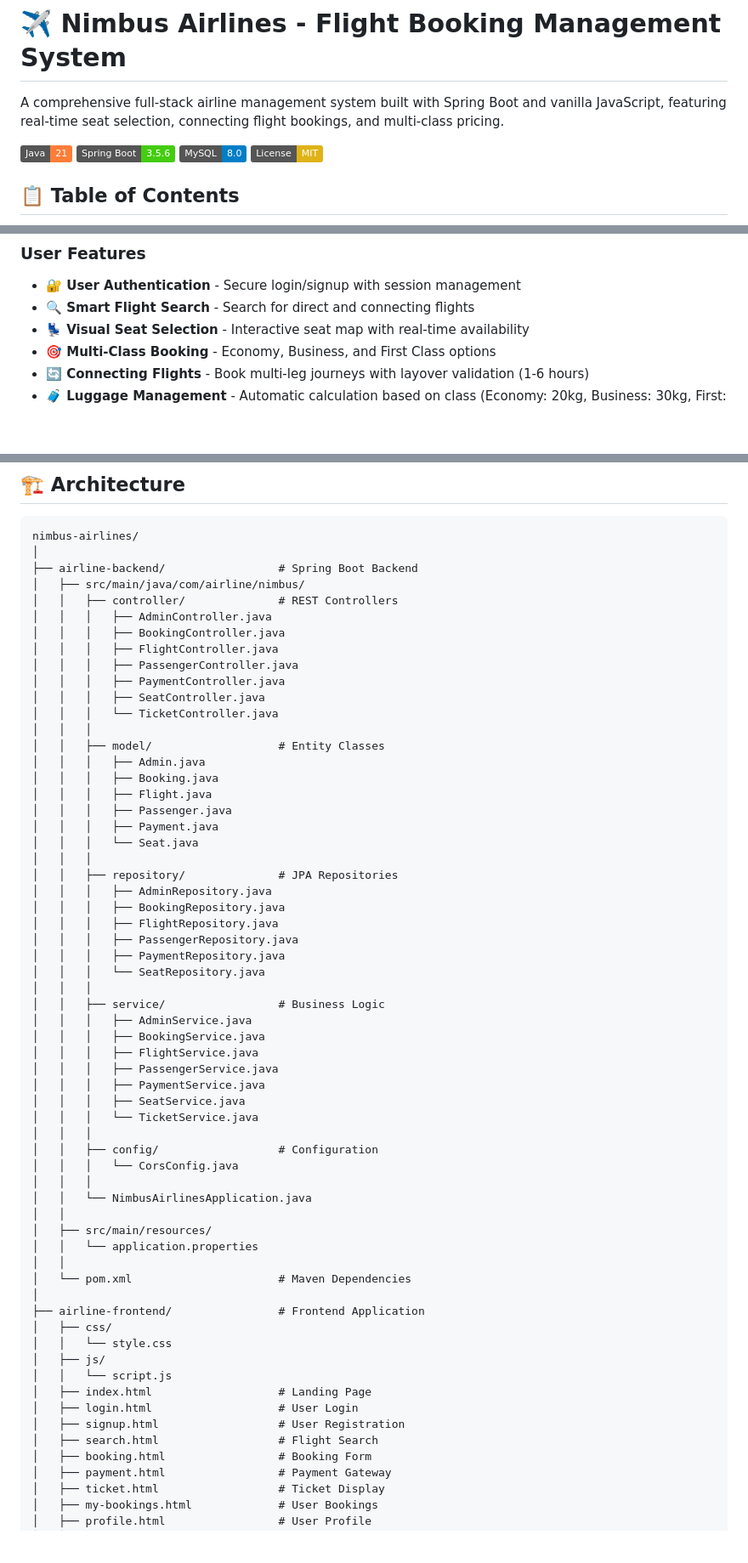
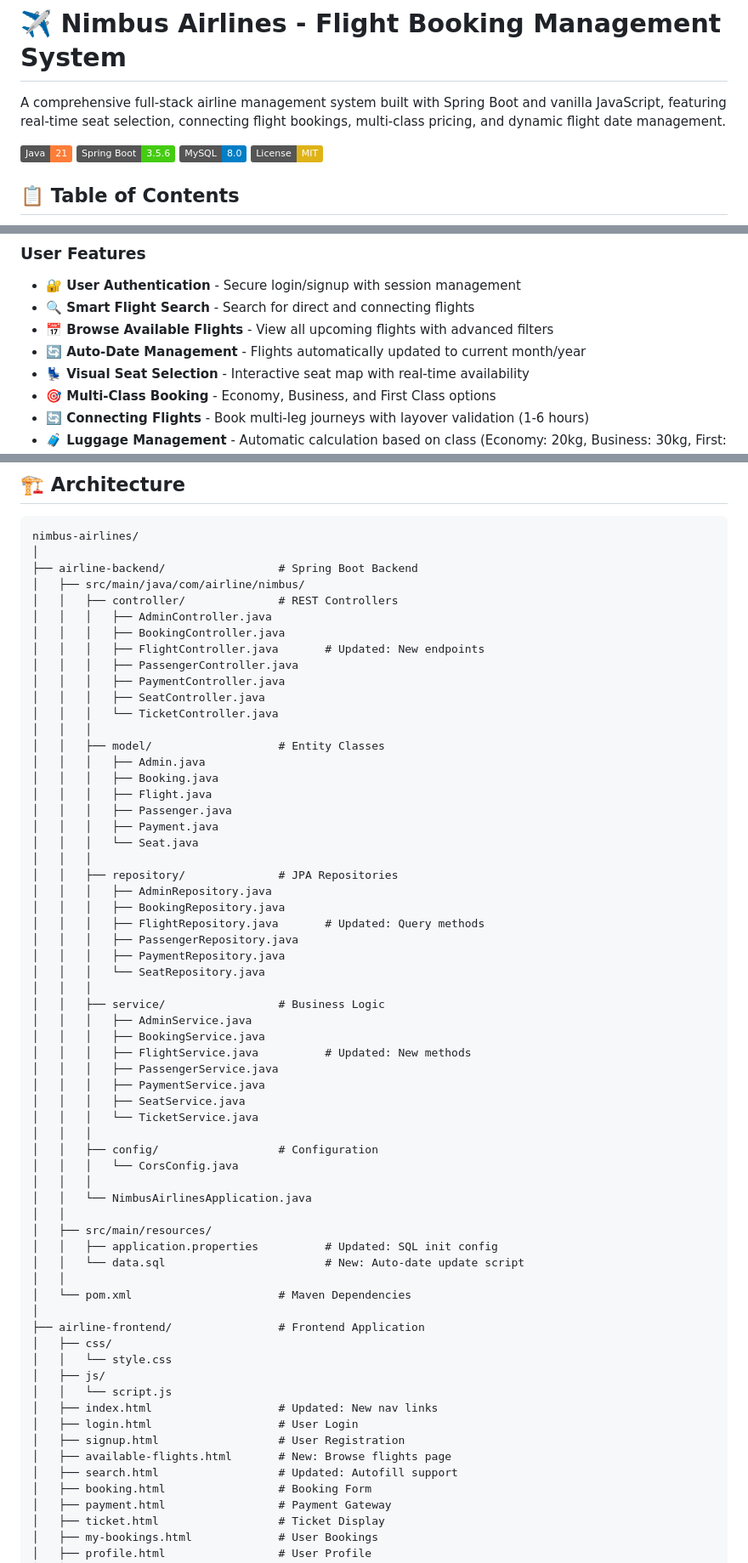
Before and after one commit to anindita-19/Airline-Management-System, a Markdown page: README.md, 3 parts joined by grey strips. Shown: that part at 85% size. Rendered like a GitHub page; badges without logos; blank space fills up the shorter version.

```diff
--- a/README.md
+++ b/README.md
@@ -1,6 +1,6 @@
 # ✈️ Nimbus Airlines - Flight Booking Management System
 
-A comprehensive full-stack airline management system built with Spring Boot and vanilla JavaScript, featuring real-time seat selection, connecting flight bookings, and multi-class pricing.
+A comprehensive full-stack airline management system built with Spring Boot and vanilla JavaScript, featuring real-time seat selection, connecting flight bookings, multi-class pricing, and dynamic flight date management.
 
 [![Java](https://img.shields.io/badge/Java-21-orange.svg)](https://www.oracle.com/java/)
 [![Spring Boot](https://img.shields.io/badge/Spring%20Boot-3.5.6-brightgreen.svg)](https://spring.io/projects/spring-boot)
@@ -26,6 +26,8 @@ A comprehensive full-stack airline management system built with Spring Boot and
 ### User Features
 - **🔐 User Authentication** - Secure login/signup with session management
 - **🔍 Smart Flight Search** - Search for direct and connecting flights
+- **📅 Browse Available Flights** - View all upcoming flights with advanced filters
+- **🔄 Auto-Date Management** - Flights automatically updated to current month/year
 - **💺 Visual Seat Selection** - Interactive seat map with real-time availability
 - **🎯 Multi-Class Booking** - Economy, Business, and First Class options
 - **🔄 Connecting Flights** - Book multi-leg journeys with layover validation (1-6 hours)
@@ -84,7 +89,7 @@ nimbus-airlines/
 │   │   ├── controller/              # REST Controllers
 │   │   │   ├── AdminController.java
 │   │   │   ├── BookingController.java
-│   │   │   ├── FlightController.java
+│   │   │   ├── FlightController.java       # Updated: New endpoints
 │   │   │   ├── PassengerController.java
 │   │   │   ├── PaymentController.java
 │   │   │   ├── SeatController.java
@@ -101,7 +106,7 @@ nimbus-airlines/
 │   │   ├── repository/              # JPA Repositories
 │   │   │   ├── AdminRepository.java
 │   │   │   ├── BookingRepository.java
-│   │   │   ├── FlightRepository.java
+│   │   │   ├── FlightRepository.java       # Updated: Query methods
 │   │   │   ├── PassengerRepository.java
 │   │   │   ├── PaymentRepository.java
 │   │   │   └── SeatRepository.java
@@ -109,7 +114,7 @@ nimbus-airlines/
 │   │   ├── service/                 # Business Logic
 │   │   │   ├── AdminService.java
 │   │   │   ├── BookingService.java
-│   │   │   ├── FlightService.java
+│   │   │   ├── FlightService.java          # Updated: New methods
 │   │   │   ├── PassengerService.java
 │   │   │   ├── PaymentService.java
 │   │   │   ├── SeatService.java
@@ -121,7 +126,8 @@ nimbus-airlines/
 │   │   └── NimbusAirlinesApplication.java
 │   │
 │   ├── src/main/resources/
-│   │   └── application.properties
+│   │   ├── application.properties          # Updated: SQL init config
+│   │   └── data.sql                        # New: Auto-date update script
 │   │
 │   └── pom.xml                      # Maven Dependencies
 │
@@ -130,10 +136,11 @@ nimbus-airlines/
 │   │   └── style.css
 │   ├── js/
 │   │   └── script.js
-│   ├── index.html                   # Landing Page
+│   ├── index.html                   # Updated: New nav links
 │   ├── login.html                   # User Login
 │   ├── signup.html                  # User Registration
-│   ├── search.html                  # Flight Search
+│   ├── available-flights.html       # New: Browse flights page
+│   ├── search.html                  # Updated: Autofill support
 │   ├── booking.html                 # Booking Form
 │   ├── payment.html                 # Payment Gateway
 │   ├── ticket.html                  # Ticket Display
```
Also changed, not shown: other parts of README.md (+99 -9 lines).
